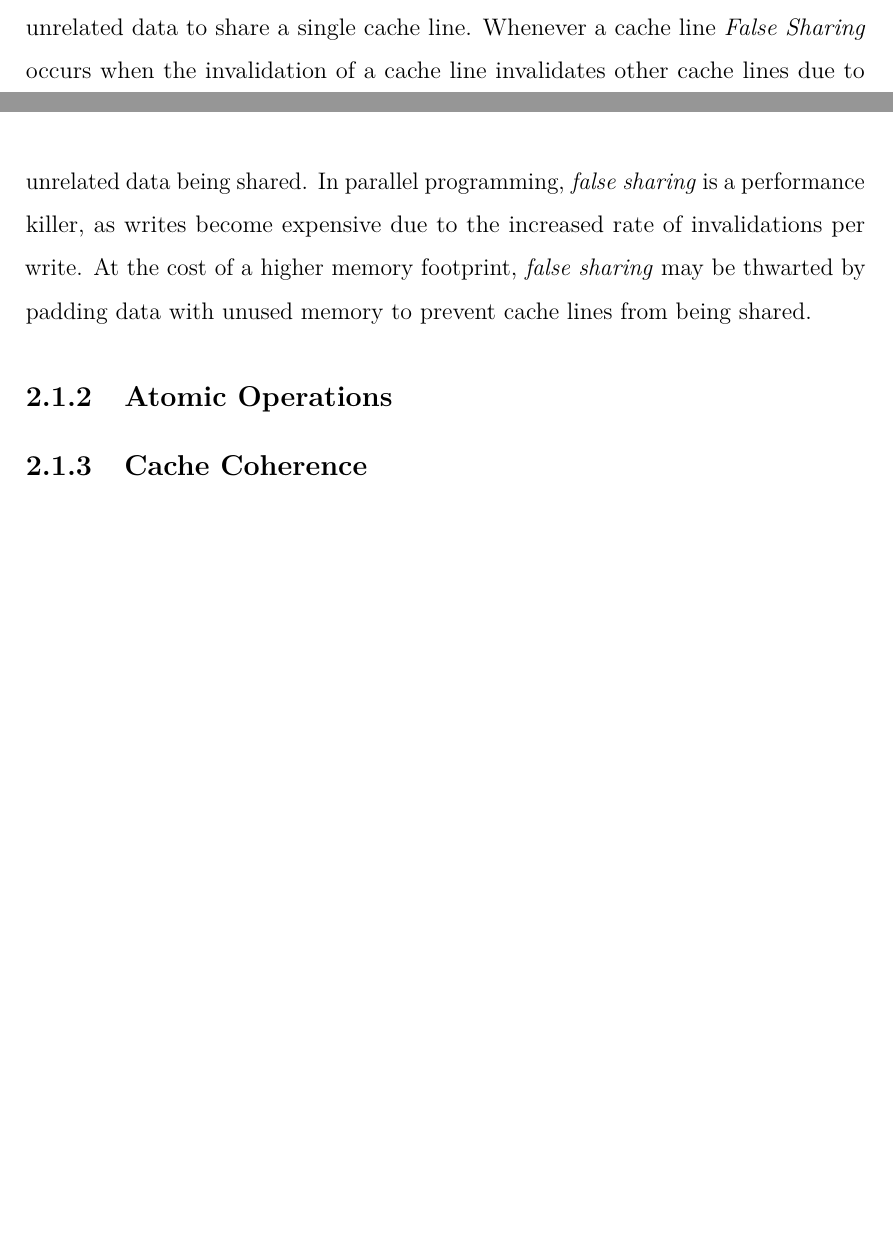
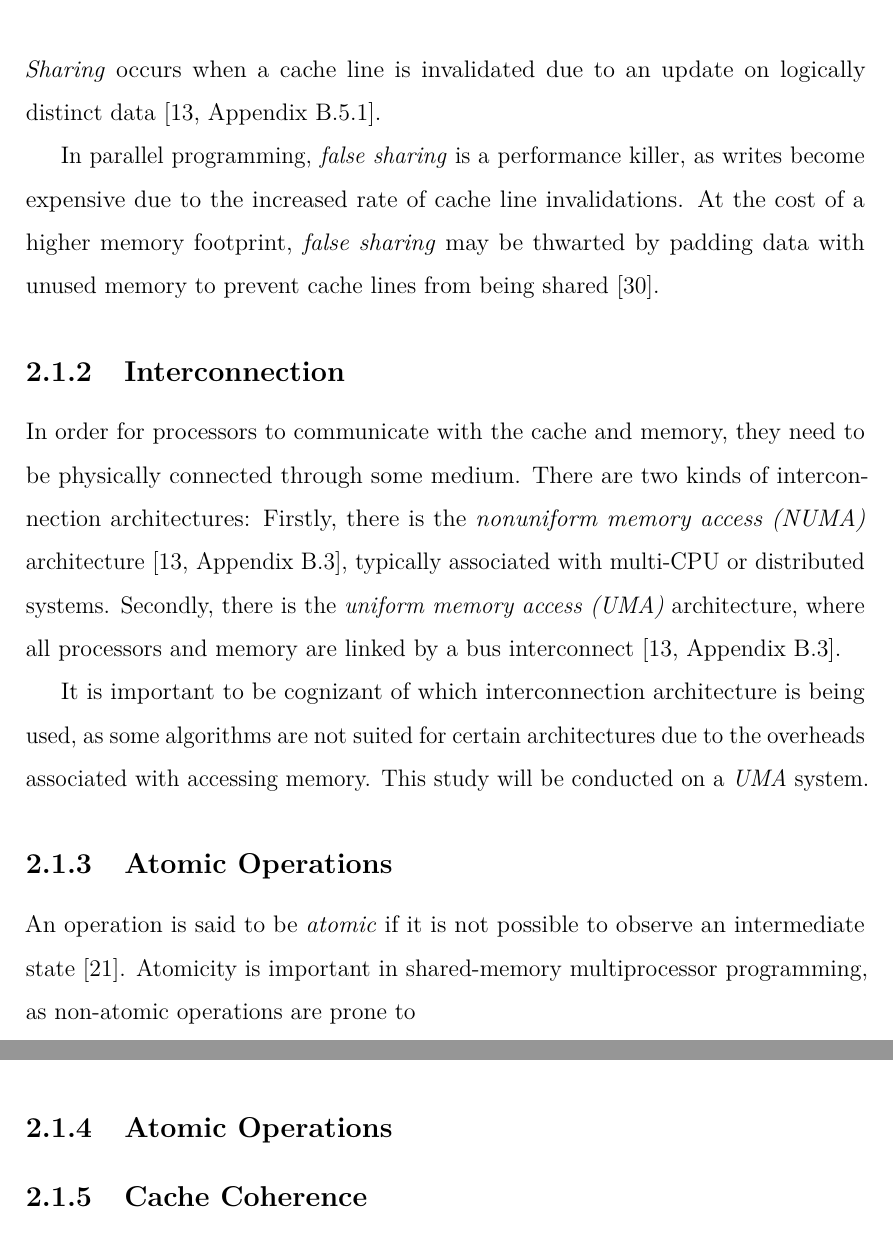
Before and after one commit to lucamuscat/dissertation, a LaTeX thesis (write_up/thesis/fyp.tex, which reads write_up/thesis/background.tex): two parts of pages 10 and 11 of 25 before the commit and two parts of pages 11 and 12 of 26 after it, joined at a grey line, cut at the place of the change, the shorter picture padded with empty space. Compiled offline with pdfLaTeX.

Commit message:
Add false sharing and interconnect sections

```diff
--- a/write_up/thesis/background.tex
+++ b/write_up/thesis/background.tex
@@ -118,15 +123,44 @@ when to invalidate a cache line in order to prevent stale data~\cite[Appendix~B.
 \emph{Sharing} occurs when one processor reads or writes to a memory address that
 is cached by another~\cite[Appendix~B.5.1]{herlihy2020art}.
 
-In some cases, sharing is unavoidable; it is possible for closely located,
-yet unrelated data to share a single cache line. Whenever a cache line
-\emph{False Sharing} occurs when the invalidation of a cache line invalidates
-other cache lines due to unrelated data being shared. In parallel programming,
-\emph{false sharing} is a performance killer, as writes become expensive due to
-the increased rate of invalidations per write. At the cost of a higher memory
-footprint, \emph{false sharing} may be thwarted by padding data with
-unused memory to prevent cache lines from being shared.
+% In some cases, sharing is unavoidable; it is possible for closely located, yet
+% unrelated data to share a single cache line. \emph{False Sharing} occurs when
+% the invalidation of a cache line invalidates other cache lines due to unrelated
+% data being shared. In parallel programming, \emph{false sharing} is a
+% performance killer, as writes become expensive due to the increased rate of
+% invalidations. At the cost of a higher memory footprint, \emph{false
+% sharing} may be thwarted by padding data with unused memory to prevent cache
+% lines from being shared.
 
+In some cases, sharing is unavoidable; it is possible for closely located, yet
+logically distinct data to share a single cache line~\cite[Appendix~B.5.1]{herlihy2020art}. \emph{False Sharing} occurs when
+a cache line is invalidated due to an update on logically distinct data~\cite[Appendix~B.5.1]{herlihy2020art}.
+
+In parallel programming, \emph{false sharing} is a
+performance killer, as writes become expensive due to the increased rate of
+cache line invalidations. At the cost of a higher memory footprint, \emph{false
+sharing} may be thwarted by padding data with unused memory to prevent cache
+lines from being shared~\cite{scott2013shared}.
+
+\subsection{Interconnection}
+In order for processors to communicate with the cache and memory, they need to
+be physically connected through some medium. There are two kinds of
+interconnection architectures: Firstly, there is the \emph{nonuniform memory
+access (NUMA)} architecture~\cite[Appendix~B.3]{herlihy2020art}, typically associated with multi-CPU or distributed
+systems. Secondly, there is the \emph{uniform memory access (UMA)} architecture,
+where all processors and memory are linked by a bus
+interconnect~\cite[Appendix~B.3]{herlihy2020art}.
+
+It is important to be cognizant of which interconnection architecture is being
+used, as some algorithms are not suited for certain architectures due to the
+overheads associated with accessing memory. This study will be
+conducted on a \emph{UMA} system.
+
+\subsection{Atomic Operations}
+An operation is said to be \emph{atomic} if it is not possible to observe an
+intermediate state~\cite{perfbook2021}. Atomicity is
+important in shared-memory multiprocessor programming, as non-atomic operations
+are prone to
 
 % [x] Caching is needed to avoid accessing slow memory by copying data into faster memory hardware
 % [x] There are different levels cache, there is the register, L1, L2, and L3
```
Also changed, not shown: write_up/thesis/references.bib (+11 -0 lines), write_up/thesis/background.tex (11 more changed lines).
